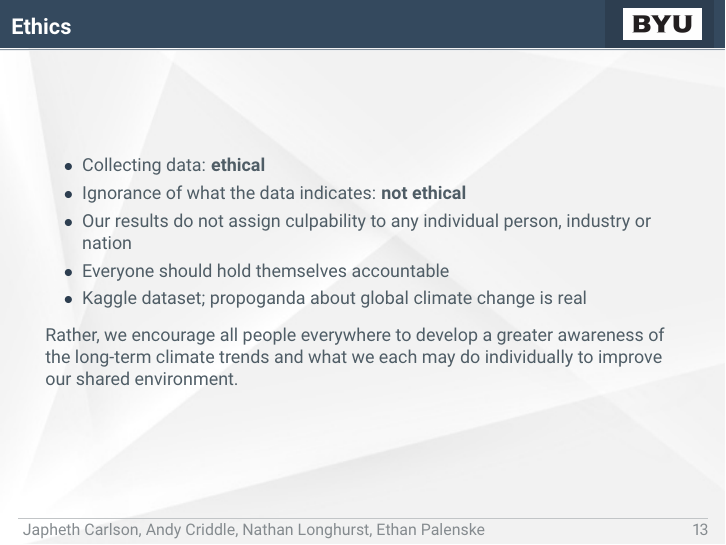
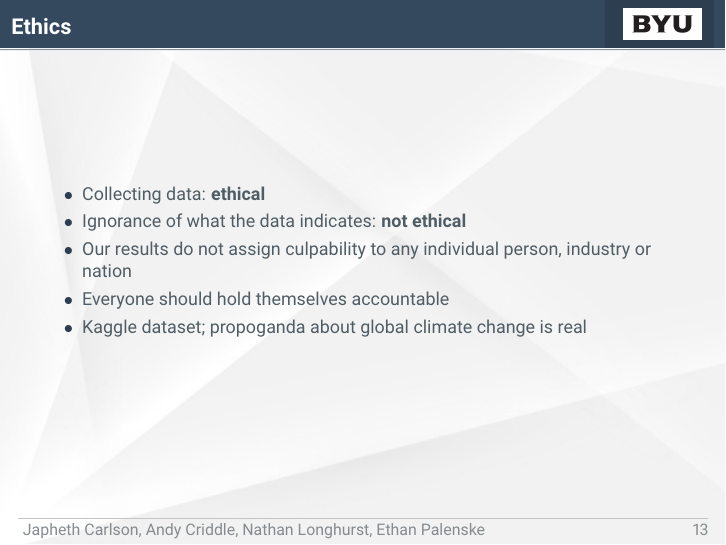
Before and after one commit to EthanPrimes/modeling_climate_change, LaTeX slides (presentation/demo.tex): page 16 of 17. Compiled offline with pdfLaTeX.

Commit message:
minor pres updates

```diff
--- a/presentation/demo.tex
+++ b/presentation/demo.tex
@@ -196,7 +196,7 @@
     \end{itemize}
 
     % ANDY:::::: \par In analyzing our results, we do not hope to single any individual or group out for their actions.
-    Rather, we encourage all people everywhere to develop a greater awareness of the long-term climate trends and what we each may do individually to improve our shared environment.
+    % We encourage all people everywhere to develop a greater awareness of the long-term climate trends and what we each may do individually to improve our shared environment.
 \end{frame}
 
 \begin{frame}{Thank you}
```
Also changed, not shown: presentation/demo.pdf, 3 other files.
